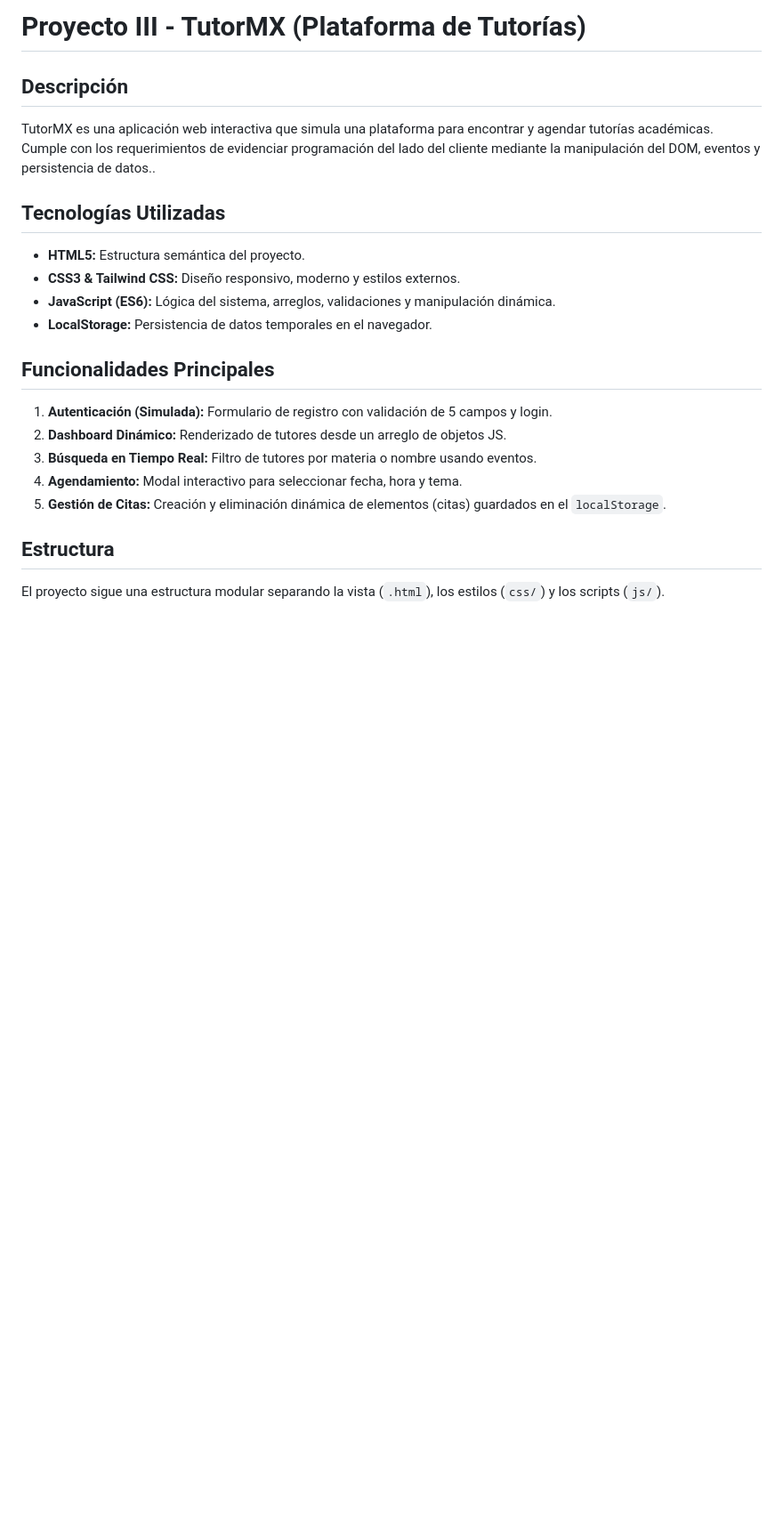
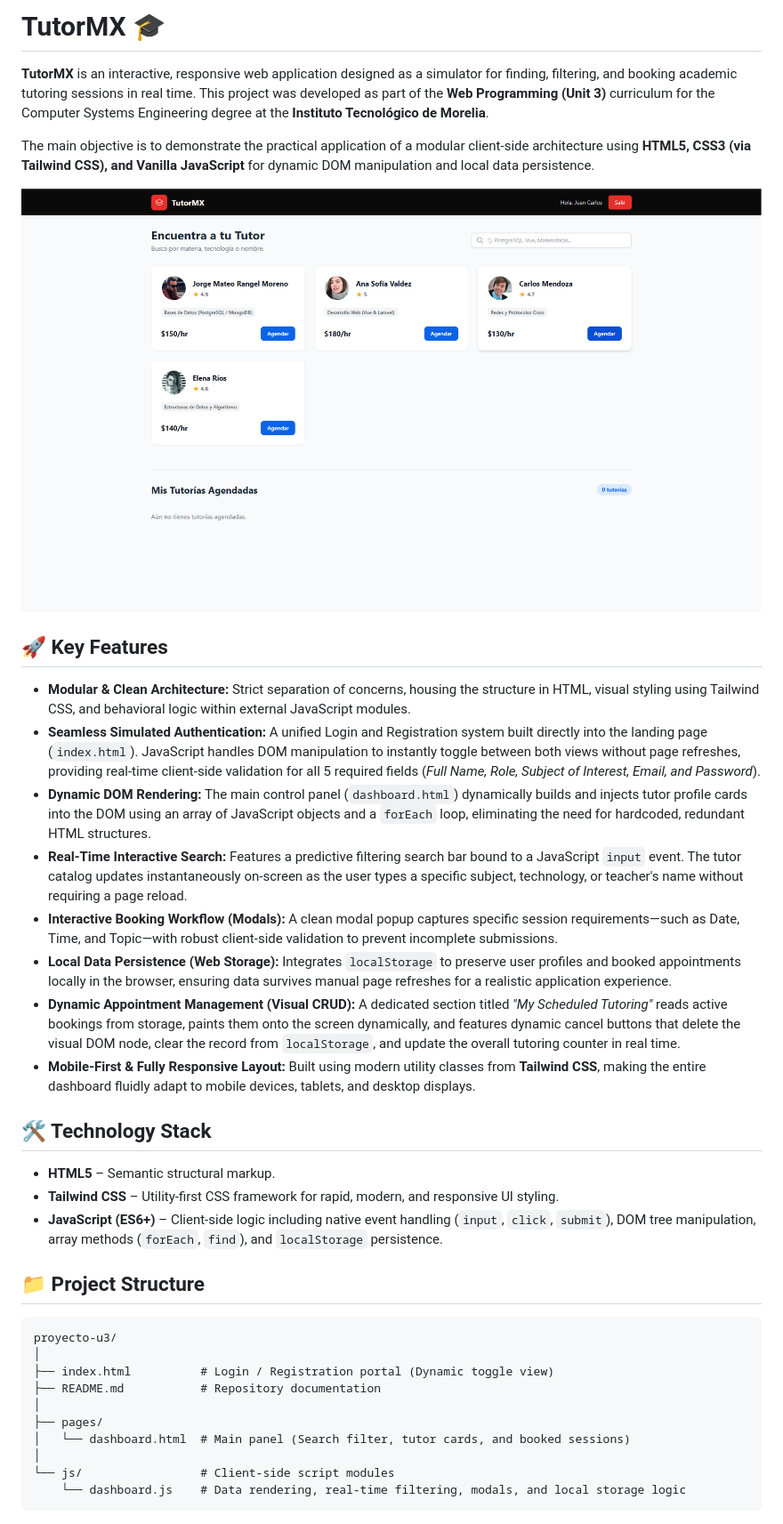
Before and after one commit to IsraelRamirezMorales/TutorMX, a Markdown page: README.md, the part around one of its changes. Shown at 89% size. Rendered like a GitHub page; pictures changed too: img/dashboard_principal.png (added); blank space fills up the shorter version.

Commit message:
TutorMX

````diff
--- a/README.md
+++ b/README.md
@@ -1,20 +1,40 @@
-# Proyecto III - TutorMX (Plataforma de Tutorías)
+# TutorMX 🎓
 
-## Descripción
-TutorMX es una aplicación web interactiva que simula una plataforma para encontrar y agendar tutorías académicas. Cumple con los requerimientos de evidenciar programación del lado del cliente mediante la manipulación del DOM, eventos y persistencia de datos..
+**TutorMX** is an interactive, responsive web application designed as a simulator for finding, filtering, and booking academic tutoring sessions in real time. This project was developed as part of the **Web Programming (Unit 3)** curriculum for the Computer Systems Engineering degree at the **Instituto Tecnológico de Morelia**.
 
-## Tecnologías Utilizadas
-* **HTML5:** Estructura semántica del proyecto.
-* **CSS3 & Tailwind CSS:** Diseño responsivo, moderno y estilos externos.
-* **JavaScript (ES6):** Lógica del sistema, arreglos, validaciones y manipulación dinámica.
-* **LocalStorage:** Persistencia de datos temporales en el navegador.
+The main objective is to demonstrate the practical application of a modular client-side architecture using **HTML5, CSS3 (via Tailwind CSS), and Vanilla JavaScript** for dynamic DOM manipulation and local data persistence.
 
-## Funcionalidades Principales
-1. **Autenticación (Simulada):** Formulario de registro con validación de 5 campos y login.
-2. **Dashboard Dinámico:** Renderizado de tutores desde un arreglo de objetos JS.
-3. **Búsqueda en Tiempo Real:** Filtro de tutores por materia o nombre usando eventos.
-4. **Agendamiento:** Modal interactivo para seleccionar fecha, hora y tema.
-5. **Gestión de Citas:** Creación y eliminación dinámica de elementos (citas) guardados en el `localStorage`.
+<img src="img/dashboard_principal.png" alt="TutorMX Dashboard Preview">
 
-## Estructura
-El proyecto sigue una estructura modular separando la vista (`.html`), los estilos (`css/`) y los scripts (`js/`).
+## 🚀 Key Features
+
+* **Modular & Clean Architecture:** Strict separation of concerns, housing the structure in HTML, visual styling using Tailwind CSS, and behavioral logic within external JavaScript modules.
+* **Seamless Simulated Authentication:** A unified Login and Registration system built directly into the landing page (`index.html`). JavaScript handles DOM manipulation to instantly toggle between both views without page refreshes, providing real-time client-side validation for all 5 required fields (*Full Name, Role, Subject of Interest, Email, and Password*).
+* **Dynamic DOM Rendering:** The main control panel (`dashboard.html`) dynamically builds and injects tutor profile cards into the DOM using an array of JavaScript objects and a `forEach` loop, eliminating the need for hardcoded, redundant HTML structures.
+* **Real-Time Interactive Search:** Features a predictive filtering search bar bound to a JavaScript `input` event. The tutor catalog updates instantaneously on-screen as the user types a specific subject, technology, or teacher's name without requiring a page reload.
+* **Interactive Booking Workflow (Modals):** A clean modal popup captures specific session requirements—such as Date, Time, and Topic—with robust client-side validation to prevent incomplete submissions.
+* **Local Data Persistence (Web Storage):** Integrates `localStorage` to preserve user profiles and booked appointments locally in the browser, ensuring data survives manual page refreshes for a realistic application experience.
+* **Dynamic Appointment Management (Visual CRUD):** A dedicated section titled *"My Scheduled Tutoring"* reads active bookings from storage, paints them onto the screen dynamically, and features dynamic cancel buttons that delete the visual DOM node, clear the record from `localStorage`, and update the overall tutoring counter in real time.
+* **Mobile-First & Fully Responsive Layout:** Built using modern utility classes from **Tailwind CSS**, making the entire dashboard fluidly adapt to mobile devices, tablets, and desktop displays.
+
+## 🛠️ Technology Stack
+
+* **HTML5** – Semantic structural markup.
+* **Tailwind CSS** – Utility-first CSS framework for rapid, modern, and responsive UI styling.
+* **JavaScript (ES6+)** – Client-side logic including native event handling (`input`, `click`, `submit`), DOM tree manipulation, array methods (`forEach`, `find`), and `localStorage` persistence.
+
+## 📁 Project Structure
+
+```text
+proyecto-u3/
+│
+├── index.html          # Login / Registration portal (Dynamic toggle view)
+├── README.md           # Repository documentation
+│
+├── pages/
+│   └── dashboard.html  # Main panel (Search filter, tutor cards, and booked sessions)
+│
+└── js/                 # Client-side script modules
+    └── dashboard.js    # Data rendering, real-time filtering, modals, and local storage logic
+```
+
````
Also changed, not shown: other parts of README.md (+39 -0 lines).
